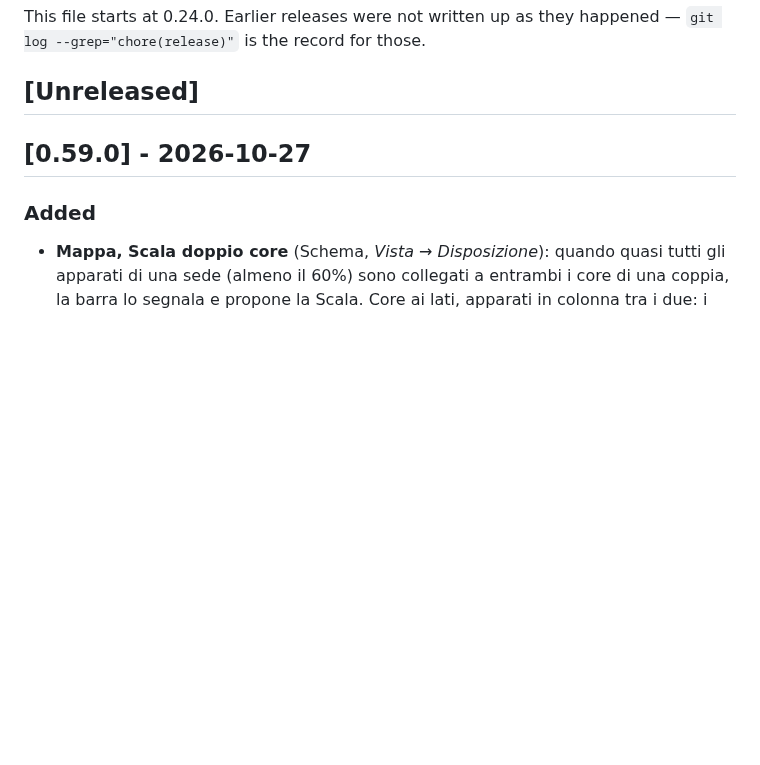
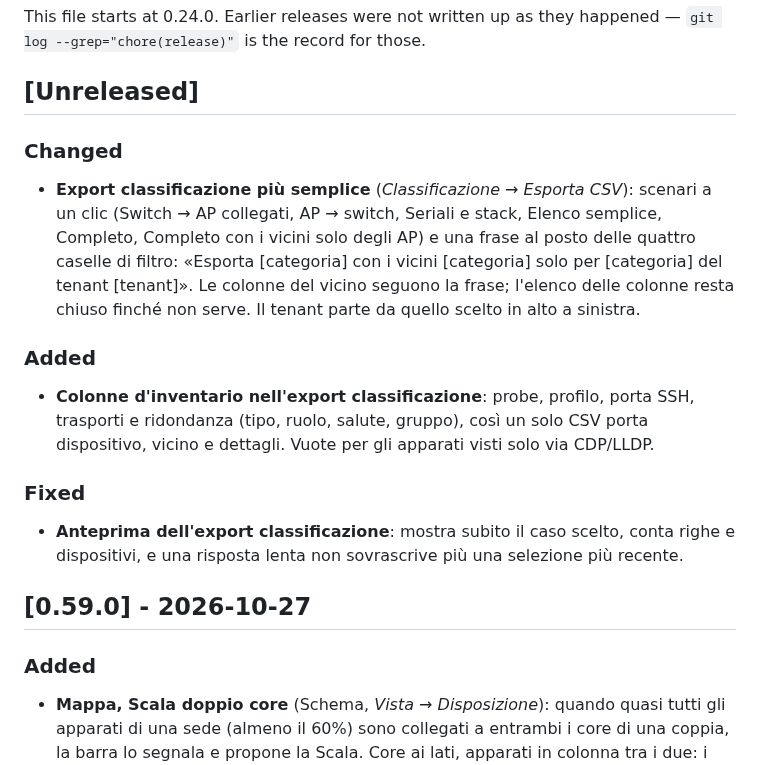
Before and after one commit to Claudio-Vidhi/SentinelNet, a Markdown page: CHANGELOG.md, the part around the change. Rendered like a GitHub page; blank space fills up the shorter version.

Commit message:
docs(changelog): classification export redesign
Co-Authored-By: Claude Opus 5.5 <noreply@anthropic.com>

```diff
--- a/CHANGELOG.md
+++ b/CHANGELOG.md
@@ -9,6 +9,29 @@ This file starts at 0.24.0. Earlier releases were not written up as they
 happened — `git log --grep="chore(release)"` is the record for those.
 
 ## [Unreleased]
+
+### Changed
+
+- **Export classificazione più semplice** (*Classificazione → Esporta CSV*):
+  scenari a un clic (Switch → AP collegati, AP → switch, Seriali e stack,
+  Elenco semplice, Completo, Completo con i vicini solo degli AP) e una frase
+  al posto delle quattro caselle di filtro: «Esporta [categoria] con i vicini
+  [categoria] solo per [categoria] del tenant [tenant]». Le colonne del vicino
+  seguono la frase; l'elenco delle colonne resta chiuso finché non serve. Il
+  tenant parte da quello scelto in alto a sinistra.
+
+### Added
+
+- **Colonne d'inventario nell'export classificazione**: probe, profilo, porta
+  SSH, trasporti e ridondanza (tipo, ruolo, salute, gruppo), così un solo CSV
+  porta dispositivo, vicino e dettagli. Vuote per gli apparati visti solo via
+  CDP/LLDP.
+
+### Fixed
+
+- **Anteprima dell'export classificazione**: mostra subito il caso scelto,
+  conta righe e dispositivi, e una risposta lenta non sovrascrive più una
+  selezione più recente.
 
 ## [0.59.0] - 2026-10-27
 
```
